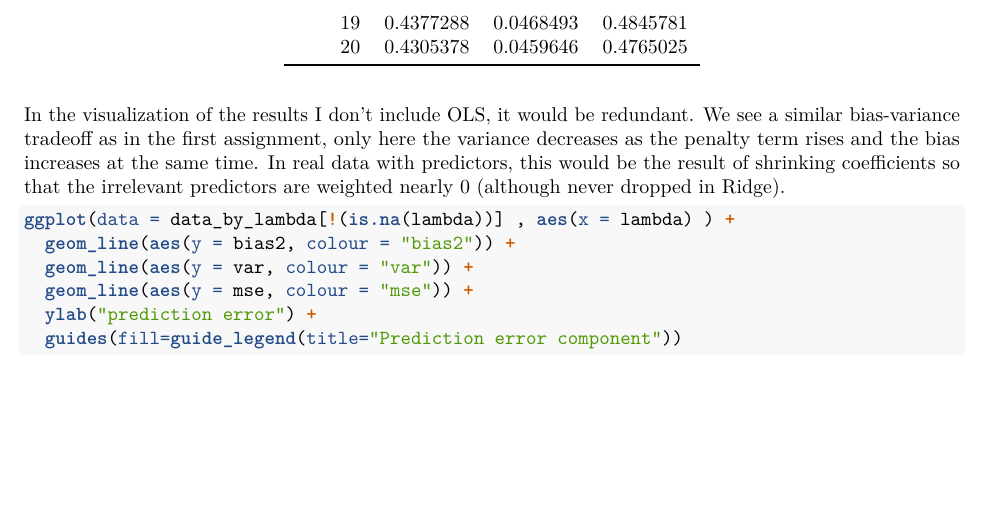
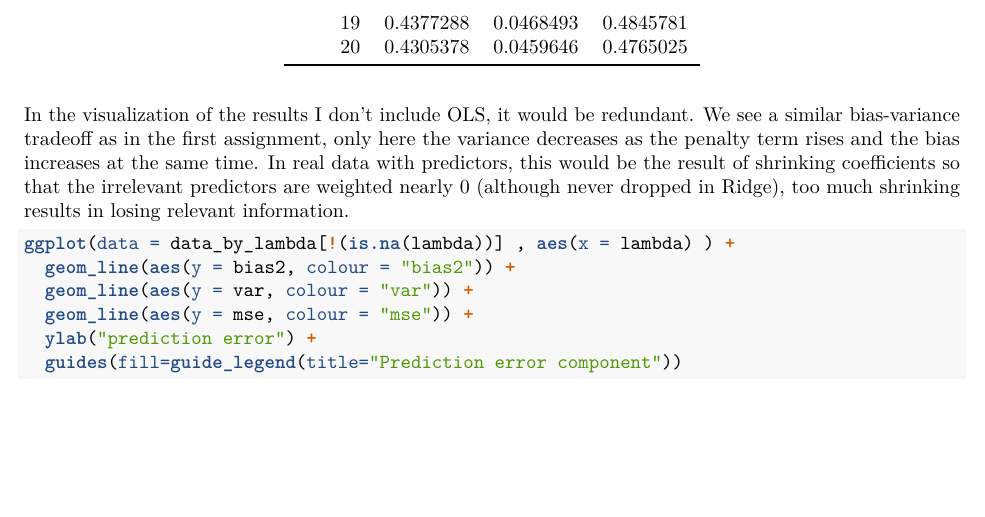
Before and after one commit to BognarAndras/ds1_final, an R Markdown document (Andras_Bognar-Final_Assignment_DS1.Rmd): part of page 3 of 8, cut so that both start at the same text. Rendered offline with R 4.5, knitr and Pandoc, then LaTeX, with nearby package versions; code that draws random numbers runs with fixed seeds of ours.

Commit message:
Final deliverables.

````diff
--- a/Andras_Bognar-Final_Assignment_DS1.Rmd
+++ b/Andras_Bognar-Final_Assignment_DS1.Rmd
@@ -81,7 +81,7 @@ data_by_lambda[ , ':='(mse = bias2+var)]
 kable(data_by_lambda) %>% kable_styling(latex_options = "hold_position")
 ```
 
-In the visualization of the results I don't include OLS, it would be redundant. We see a similar bias-variance tradeoff as in the first assignment, only here the variance decreases as the penalty term rises and the bias increases at the same time. In real data with predictors, this would be the result of shrinking coefficients so that the irrelevant predictors are weighted nearly 0 (although never dropped in Ridge).
+In the visualization of the results I don't include OLS, it would be redundant. We see a similar bias-variance tradeoff as in the first assignment, only here the variance decreases as the penalty term rises and the bias increases at the same time. In real data with predictors, this would be the result of shrinking coefficients so that the irrelevant predictors are weighted nearly 0 (although never dropped in Ridge), too much shrinking results in losing relevant information.
 
 
 ```{r}
````
